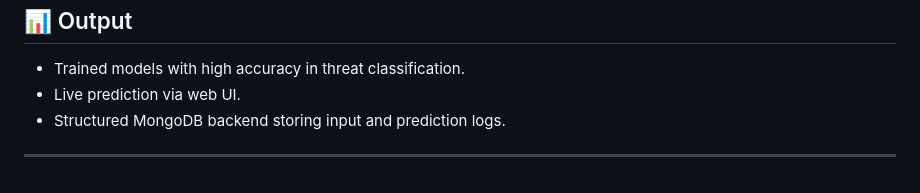
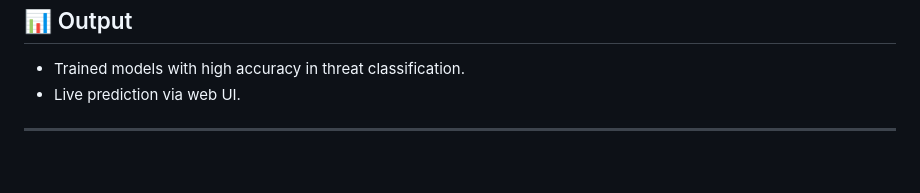
Before and after one commit to anurag192/networksecurity, a Markdown page: README.md, the part around the change. Drawn GitHub-style.

```diff
--- a/README.md
+++ b/README.md
@@ -111,6 +111,6 @@ The entire workflow can be automated using:
 
 - Trained models with high accuracy in threat classification.
 - Live prediction via web UI.
-- Structured MongoDB backend storing input and prediction logs.
+
 
 ---
```
